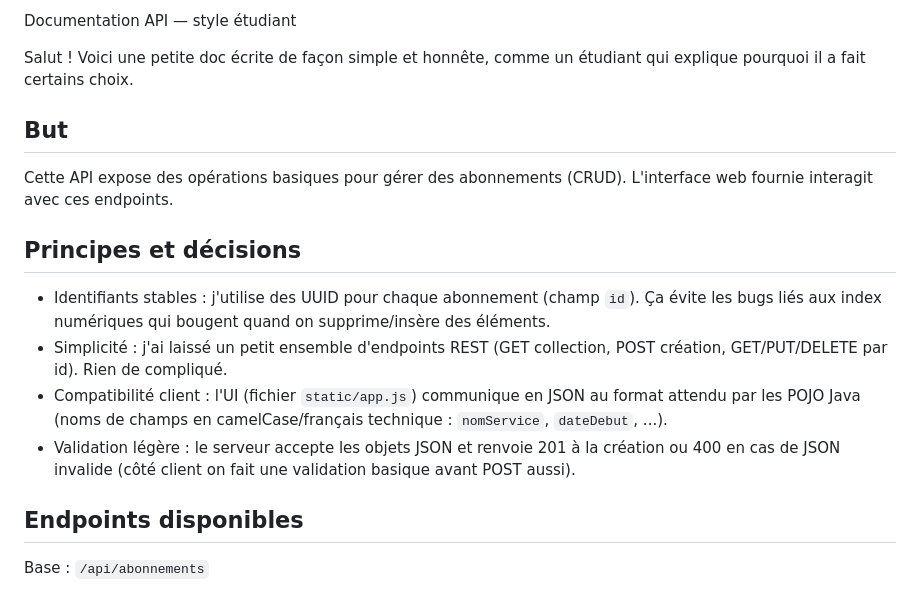
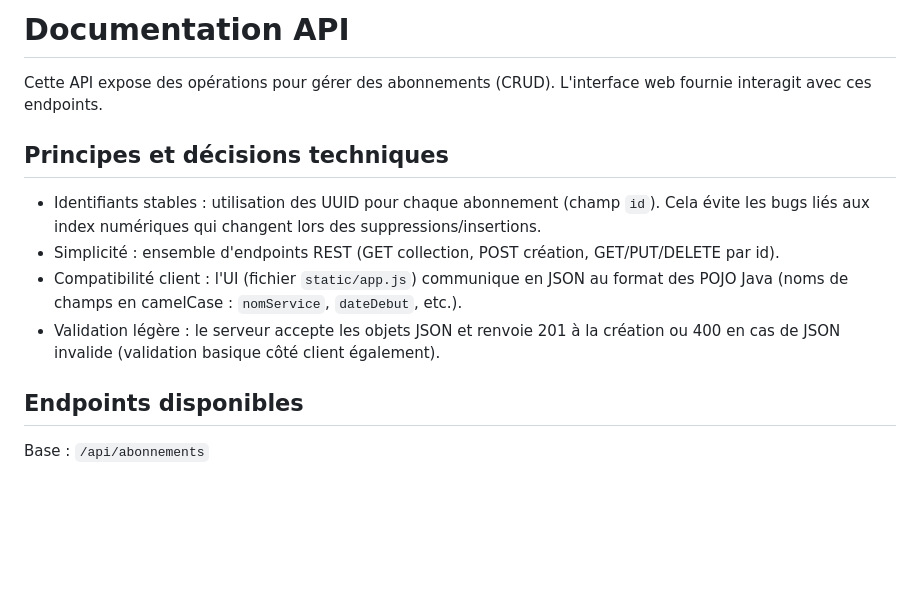
Before and after one commit to AzizTliliMiageM1/Projet-Dev-Ops, a Markdown page: docs/API_documentation.md, the part around the change printed below. Drawn GitHub-style; blank space fills up the shorter version.

```diff
--- a/docs/API_documentation.md
+++ b/docs/API_documentation.md
@@ -1,15 +1,12 @@
-Documentation API — style étudiant
+# Documentation API
 
-Salut ! Voici une petite doc écrite de façon simple et honnête, comme un étudiant qui explique pourquoi il a fait certains choix.
+Cette API expose des opérations pour gérer des abonnements (CRUD). L'interface web fournie interagit avec ces endpoints.
 
-## But
-Cette API expose des opérations basiques pour gérer des abonnements (CRUD). L'interface web fournie interagit avec ces endpoints.
-
-## Principes et décisions
-- Identifiants stables : j'utilise des UUID pour chaque abonnement (champ `id`). Ça évite les bugs liés aux index numériques qui bougent quand on supprime/insère des éléments.
-- Simplicité : j'ai laissé un petit ensemble d'endpoints REST (GET collection, POST création, GET/PUT/DELETE par id). Rien de compliqué.
-- Compatibilité client : l'UI (fichier `static/app.js`) communique en JSON au format attendu par les POJO Java (noms de champs en camelCase/français technique : `nomService`, `dateDebut`, ...).
-- Validation légère : le serveur accepte les objets JSON et renvoie 201 à la création ou 400 en cas de JSON invalide (côté client on fait une validation basique avant POST aussi).
+## Principes et décisions techniques
+- Identifiants stables : utilisation des UUID pour chaque abonnement (champ `id`). Cela évite les bugs liés aux index numériques qui changent lors des suppressions/insertions.
+- Simplicité : ensemble d'endpoints REST (GET collection, POST création, GET/PUT/DELETE par id).
+- Compatibilité client : l'UI (fichier `static/app.js`) communique en JSON au format des POJO Java (noms de champs en camelCase : `nomService`, `dateDebut`, etc.).
+- Validation légère : le serveur accepte les objets JSON et renvoie 201 à la création ou 400 en cas de JSON invalide (validation basique côté client également).
 
 ## Endpoints disponibles
 
```
Also changed, not shown: other parts of docs/API_documentation.md (+12 -24 lines), README.md (+2 -2 lines).
